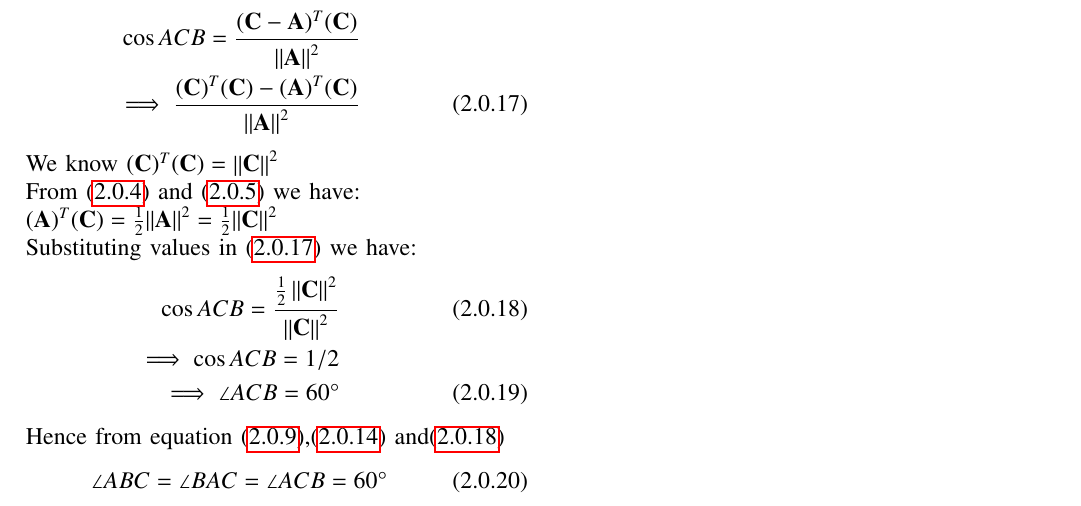
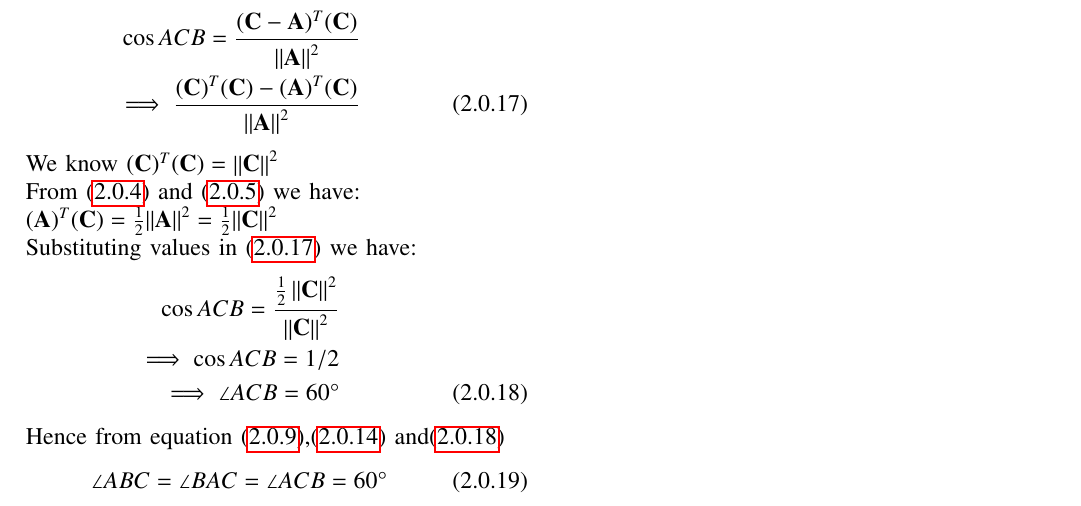
Before and after one commit to shivangi-975/EE5609-Matrix_Theory, a LaTeX problem sheet (Assignment4/Assignment4.tex): part of page 2 of 2, cut so that both start at the same text. Compiled offline with pdfLaTeX.

Commit message:
Update Assignment4.tex

```diff
--- a/Assignment4/Assignment4.tex
+++ b/Assignment4/Assignment4.tex
@@ -375,7 +375,7 @@ $(\vec{A})^T(\vec{C})= \frac{1}{2}{\norm{\vec{A}}^2}=\frac{1}{2}{\norm{\vec{C}}^
 Substituting values in (\ref{my76}) we have:
 \begin{align}\label{my75}
 \cos {ACB}=
-     \frac{{\frac{1}{2}\norm{\vec{C}}^2}}{\norm{\vec{C}}^2}\\
+     \frac{{\frac{1}{2}\norm{\vec{C}}^2}}{\norm{\vec{C}}^2}\nonumber\\
      \implies \cos{ACB} = 1/2\nonumber\\
 \implies \angle {ACB = 60} \degree
 \end{align}
```
